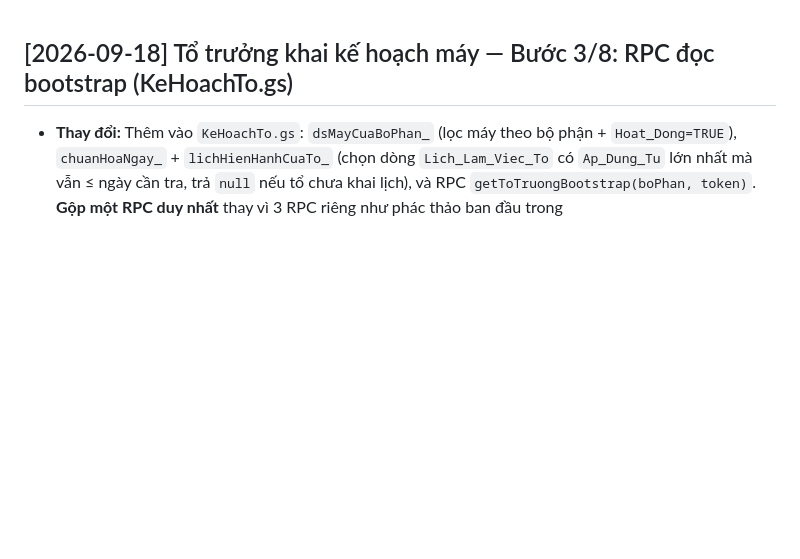
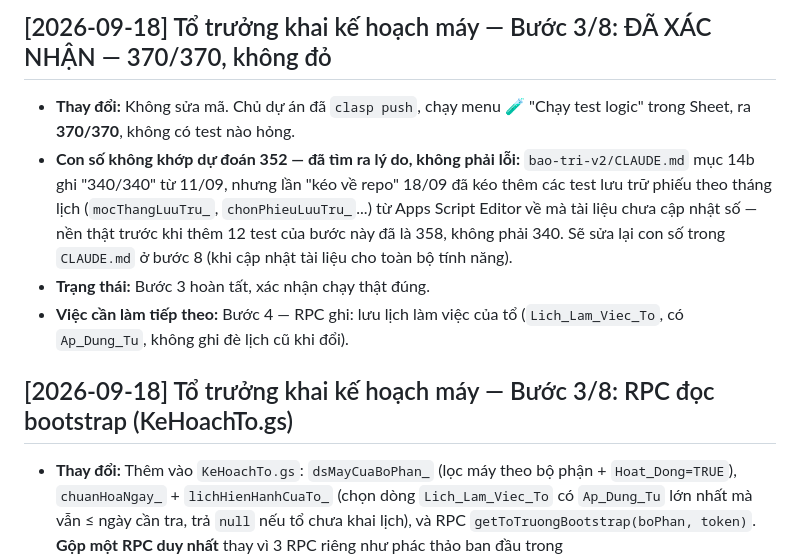
Before and after one commit to knstepforward-sys/saphia-bao-tri-v2, a Markdown page: NOTES.md, the part around the change. GitHub-like rendering; blank space fills up the shorter version.

Commit message:
to truong khai ke hoach may - buoc 3/8: xac nhan 370/370, khong do
Khong sua ma. Chu du an da clasp push, chay 370/370 test trong Sheet,
khong do. Nen truoc do da la 358 (khong phai 340 nhu CLAUDE.md ghi cu -
do lan keo ve repo 18/09 them test luu tru chua cap nhat tai lieu).

Co-Authored-By: Claude Sonnet 5 <noreply@anthropic.com>

```diff
--- a/NOTES.md
+++ b/NOTES.md
@@ -1,3 +1,9 @@
+## [2026-09-18] Tổ trưởng khai kế hoạch máy — Bước 3/8: ĐÃ XÁC NHẬN — 370/370, không đỏ
+- **Thay đổi:** Không sửa mã. Chủ dự án đã `clasp push`, chạy menu 🧪 "Chạy test logic" trong Sheet, ra **370/370**, không có test nào hỏng.
+- **Con số không khớp dự đoán 352 — đã tìm ra lý do, không phải lỗi:** `bao-tri-v2/CLAUDE.md` mục 14b ghi "340/340" từ 11/09, nhưng lần "kéo về repo" 18/09 đã kéo thêm các test lưu trữ phiếu theo tháng lịch (`mocThangLuuTru_`, `chonPhieuLuuTru_`...) từ Apps Script Editor về mà tài liệu chưa cập nhật số — nền thật trước khi thêm 12 test của bước này đã là 358, không phải 340. Sẽ sửa lại con số trong `CLAUDE.md` ở bước 8 (khi cập nhật tài liệu cho toàn bộ tính năng).
+- **Trạng thái:** Bước 3 hoàn tất, xác nhận chạy thật đúng.
+- **Việc cần làm tiếp theo:** Bước 4 — RPC ghi: lưu lịch làm việc của tổ (`Lich_Lam_Viec_To`, có `Ap_Dung_Tu`, không ghi đè lịch cũ khi đổi).
+
 ## [2026-09-18] Tổ trưởng khai kế hoạch máy — Bước 3/8: RPC đọc bootstrap (KeHoachTo.gs)
 - **Thay đổi:** Thêm vào `KeHoachTo.gs`: `dsMayCuaBoPhan_` (lọc máy theo bộ phận + `Hoat_Dong=TRUE`), `chuanHoaNgay_` + `lichHienHanhCuaTo_` (chọn dòng `Lich_Lam_Viec_To` có `Ap_Dung_Tu` lớn nhất mà vẫn ≤ ngày cần tra, trả `null` nếu tổ chưa khai lịch), và RPC `getToTruongBootstrap(boPhan, token)`. **Gộp một RPC duy nhất** thay vì 3 RPC riêng như phác thảo ban đầu trong `TASK_KE_HOACH_TO_TRUONG.md` — đúng lối `getWorkerBootstrap()` đã dùng cho trang công nhân, giảm round-trip `google.script.run`. `xacThucTo_` cũng được sửa thêm tham số `dsTo` tiêm được, đúng lối `getOnDutyContacts_`.
 - Thêm 12 test mới vào `Test.gs` (mục "TỔ TRƯỞNG KHAI KẾ HOẠCH MÁY — bước 3/8"), test cả ba hàm bằng dữ liệu giả, không đụng sheet nào.
```
Also changed, not shown: TASK_KE_HOACH_TO_TRUONG.md (+1 -1 lines).
